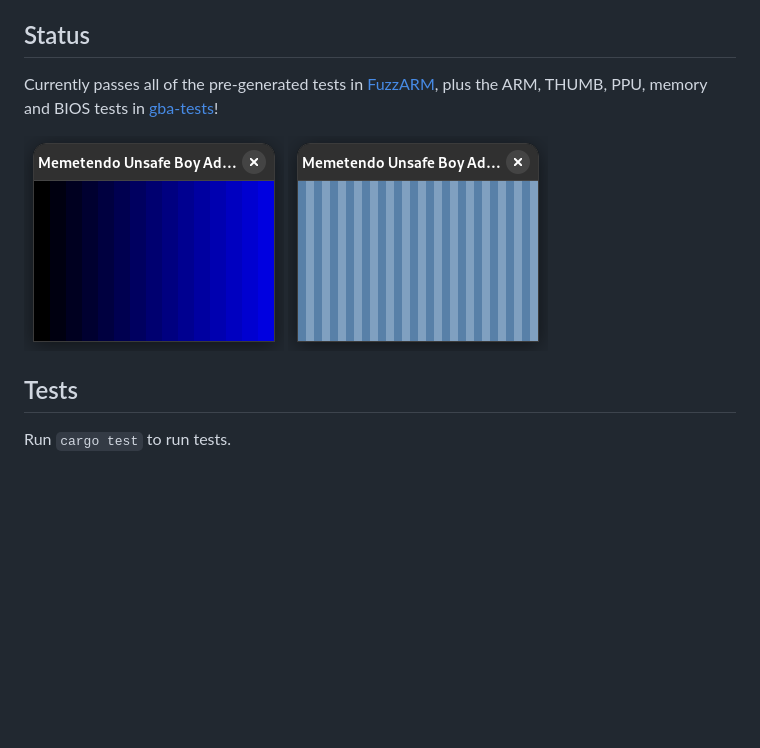
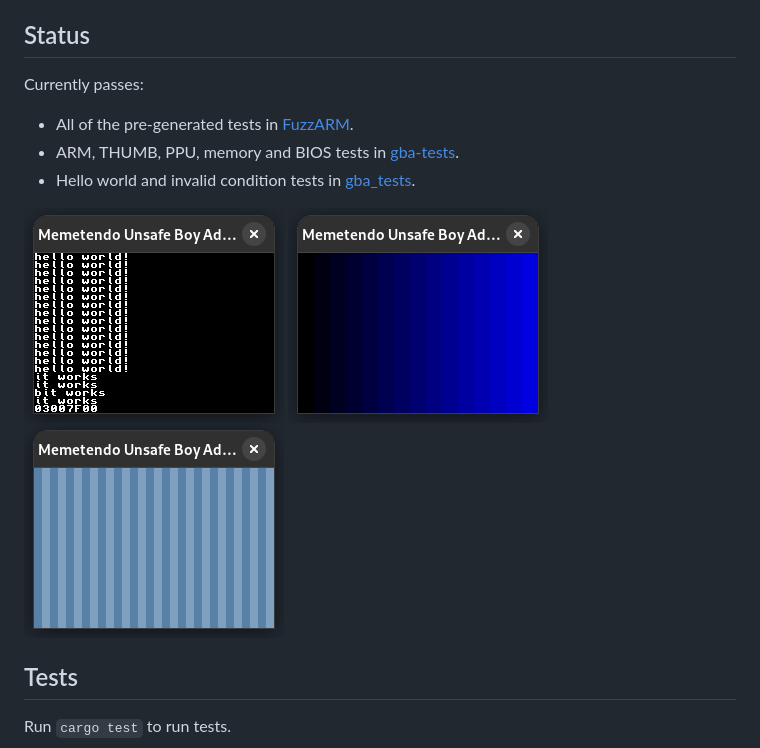
Before and after one commit to seandewar/memetendo-unsafe-boy-advance, a Markdown page: README.md, the part around the change. GitHub-like rendering; pictures changed too: media/destoer-hello-world-result.png (added); blank space fills up the shorter version.

```diff
--- a/README.md
+++ b/README.md
@@ -4,12 +4,17 @@ Nothing to see here yet; I'll be working on this in my spare time :)
 
 ## Status
 
-Currently passes all of the pre-generated tests in
-[FuzzARM](https://github.com/DenSinH/FuzzARM), plus the ARM, THUMB, PPU,
-memory and BIOS tests in [gba-tests](https://github.com/jsmolka/gba-tests)!
+Currently passes:
+- All of the pre-generated tests in
+  [FuzzARM](https://github.com/DenSinH/FuzzARM).
+- ARM, THUMB, PPU, memory and BIOS tests in
+  [gba-tests](https://github.com/jsmolka/gba-tests).
+- Hello world and invalid condition tests in
+  [gba\_tests](https://github.com/destoer/gba_tests).
 
-![gba-tests PPU shade test result](media/gba-tests-ppu-shade-result.png)
-![gba-tests PPU stripes test result](media/gba-tests-ppu-stripes-result.png)
+![gba\_tests hello world result](media/destoer-hello-world-result.png)
+![gba-tests PPU shades result](media/jsmolka-ppu-shades-result.png)
+![gba-tests PPU stripes result](media/jsmolka-ppu-stripes-result.png)
 
 ## Tests
 
```
Also changed, not shown: media/jsmolka-ppu-shades-result.png (renamed from media/gba-tests-ppu-shade-result.png), media/jsmolka-ppu-stripes-result.png (renamed from media/gba-tests-ppu-stripes-result.png), 2 other files.
